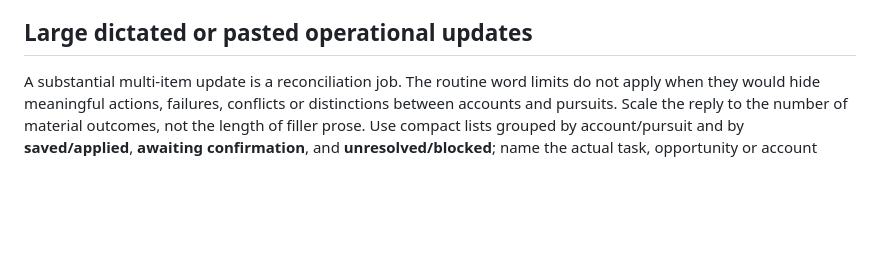
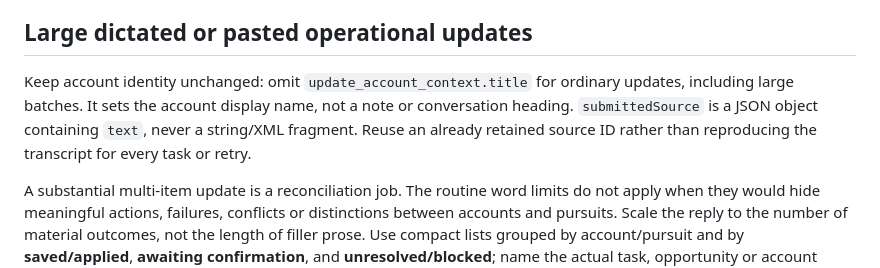
Before and after one commit to kbbam/microcrm, a Markdown page: sales-coach/claude-skill/SKILL.md, the part around the change. Drawn GitHub-style; blank space fills up the shorter version.

Commit message:
Preserve account names during large Coach updates

```diff
--- a/sales-coach/claude-skill/SKILL.md
+++ b/sales-coach/claude-skill/SKILL.md
@@ -18,6 +18,8 @@ After the executive confirms permissions, perform a permitted account discovery
 `sources` in `coach_status` is a retained evidence inventory. An empty array says nothing about connected mailboxes, calendars, Google authorization or sync. Pending proposal count also says nothing about setup. For a connection question use fresh `sourceConfiguration`, with `email` and `calendar` states; temporary verification failure means unknown, not disconnected. `checkedAt`/`verifiedAt` are check/receipt times, never the provider sync time. Only per-source `lastSyncedAt` is a reported sync timestamp. A connected source may still have incomplete/currentness coverage; say exactly which gap was verified. Do not send the executive back through source setup when fresh own-source checks already confirm the connection.
 
 ## Large dictated or pasted operational updates
+
+Keep account identity unchanged: omit `update_account_context.title` for ordinary updates, including large batches. It sets the account display name, not a note or conversation heading. `submittedSource` is a JSON object containing `text`, never a string/XML fragment. Reuse an already retained source ID rather than reproducing the transcript for every task or retry.
 
 A substantial multi-item update is a reconciliation job. The routine word limits do not apply when they would hide meaningful actions, failures, conflicts or distinctions between accounts and pursuits. Scale the reply to the number of material outcomes, not the length of filler prose. Use compact lists grouped by account/pursuit and by **saved/applied**, **awaiting confirmation**, and **unresolved/blocked**; name the actual task, opportunity or account operation. Do not give a full recap of unchanged history. The executive has invested attention in the dump and should be able to check the result without reconstructing it.
 
```
Also changed, not shown: sales-coach/skill/SKILL.md (+2 -0 lines).
